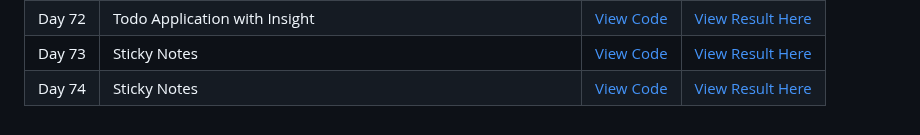
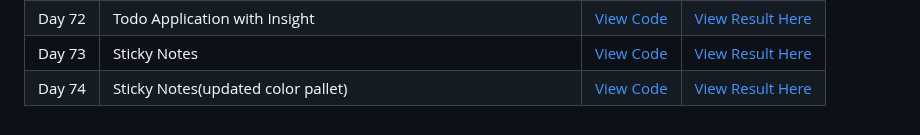
Before and after one commit to thetechgirlgita/100DaysOfWEB, a Markdown page: README.md, the part around the change. Drawn GitHub-style.

```diff
--- a/README.md
+++ b/README.md
@@ -91,4 +91,4 @@ This repository will be updated **daily** as I continue my learning journey.
 | Day 71 | Todo Application with Progress History | [View Code](Code/Day71/index.html)| [View Result Here](https://thetechgirlgita.github.io/100DaysOfWEB/Code/Day71)|
 | Day 72 | Todo Application with Insight | [View Code](Code/Day72/index.html)| [View Result Here](https://thetechgirlgita.github.io/100DaysOfWEB/Code/Day72)|
 | Day 73 | Sticky Notes | [View Code](Code/Day73/index.html)| [View Result Here](https://thetechgirlgita.github.io/100DaysOfWEB/Code/Day73)|
-| Day 74 | Sticky Notes | [View Code](Code/Day74/index.html)| [View Result Here](https://thetechgirlgita.github.io/100DaysOfWEB/Code/Day74)|
+| Day 74 | Sticky Notes(updated color pallet) | [View Code](Code/Day74/index.html)| [View Result Here](https://thetechgirlgita.github.io/100DaysOfWEB/Code/Day74)|
```
